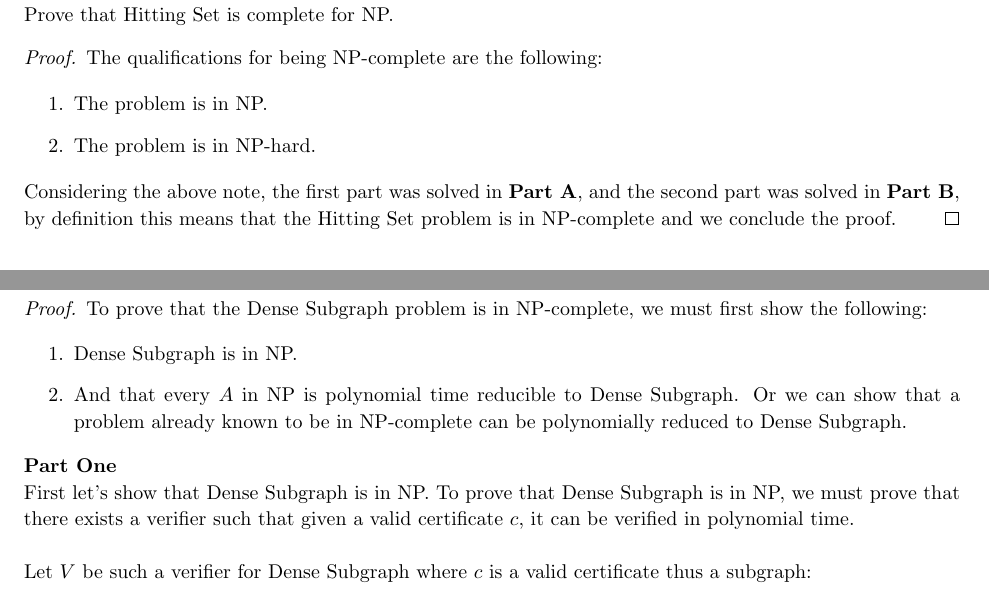
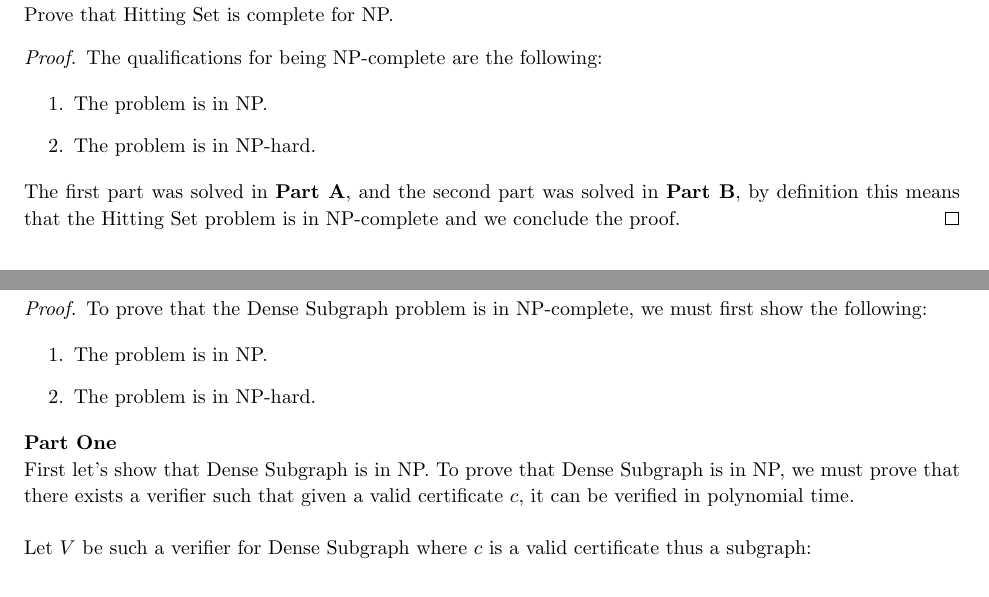
Before and after one commit to jdavis/college-fall-2013, a LaTeX problem sheet (cs311/assignment08/solution.tex): two parts of pages 3 and 4 of 7, joined at a grey line, cut so that both start at the same text. Compiled offline with pdfLaTeX.

Commit message:
Minor fixes

```diff
--- a/cs311/assignment08/solution.tex
+++ b/cs311/assignment08/solution.tex
@@ -187,10 +187,9 @@ Josh
             \item The problem is in NP-hard.
         \end{enumerate}
 
-        Considering the above note, the first part was solved in \textbf{Part
-        A}, and the second part was solved in \textbf{Part B}, by definition
-        this means that the Hitting Set problem is in NP-complete and we
-        conclude the proof.
+        The first part was solved in \textbf{Part A}, and the second part was
+        solved in \textbf{Part B}, by definition this means that the Hitting
+        Set problem is in NP-complete and we conclude the proof.
     \end{proof}
 \end{homeworkProblem}
 
@@ -217,11 +216,8 @@ Josh
         first show the following:
 
         \begin{enumerate}
-            \item Dense Subgraph is in NP.
-            \item And that every \(A\) in NP is polynomial time reducible
-                to Dense Subgraph. Or we can show that a problem already known
-                to be in NP-complete can be polynomially reduced to Dense
-                Subgraph.
+            \item The problem is in NP.
+            \item The problem is in NP-hard.
         \end{enumerate}
 
         \textbf{Part One}
```
Also changed, not shown: cs311/assignment08/solution.tex (3 more changed lines).
